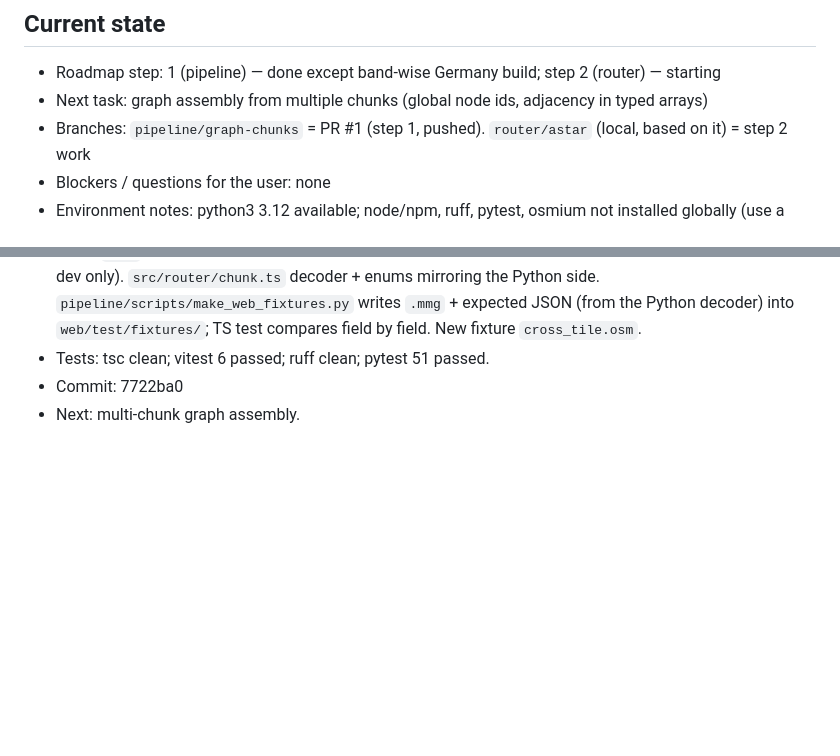
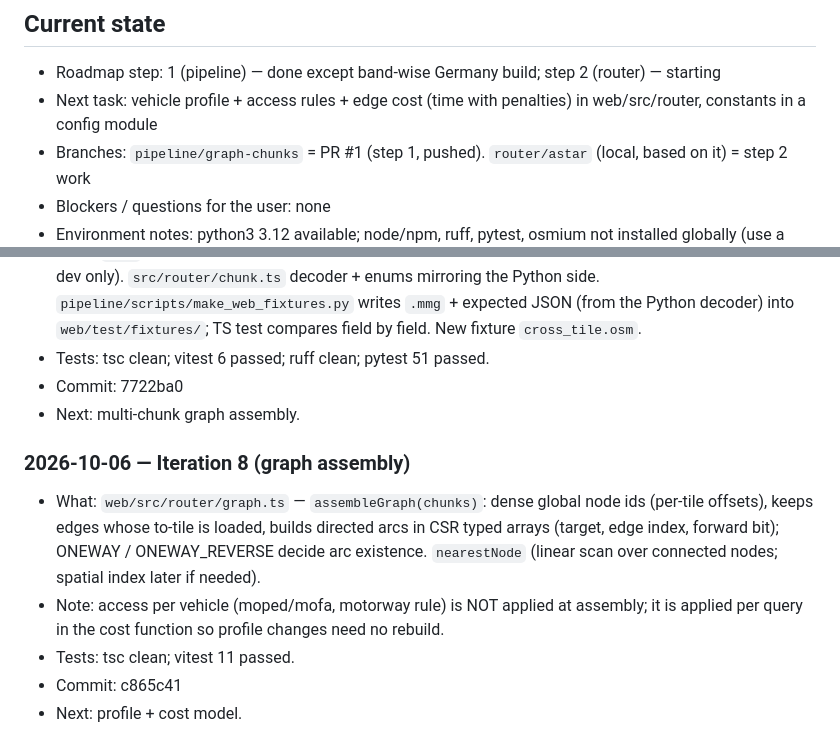
Before and after one commit to CodeRenner/MopedMaps, a Markdown page: docs/PROGRESS.md, 2 parts joined by grey strips. Rendered like a GitHub page; blank space fills up the shorter version.

Commit message:
Log iteration 8
Co-Authored-By: Claude Opus 5.5 <noreply@anthropic.com>

```diff
--- a/docs/PROGRESS.md
+++ b/docs/PROGRESS.md
@@ -6,7 +6,7 @@ updates "Current state". Newest entries at the bottom.
 
 ## Current state
 - Roadmap step: 1 (pipeline) — done except band-wise Germany build; step 2 (router) — starting
-- Next task: graph assembly from multiple chunks (global node ids, adjacency in typed arrays)
+- Next task: vehicle profile + access rules + edge cost (time with penalties) in web/src/router, constants in a config module
 - Branches: `pipeline/graph-chunks` = PR #1 (step 1, pushed). `router/astar` (local, based on it) = step 2 work
 - Blockers / questions for the user: none
 - Environment notes: python3 3.12 available; node/npm, ruff, pytest, osmium
@@ -137,3 +137,16 @@ updates "Current state". Newest entries at the bottom.
 - Tests: tsc clean; vitest 6 passed; ruff clean; pytest 51 passed.
 - Commit: 7722ba0
 - Next: multi-chunk graph assembly.
+
+### 2026-10-06 — Iteration 8 (graph assembly)
+- What: `web/src/router/graph.ts` — `assembleGraph(chunks)`: dense global
+  node ids (per-tile offsets), keeps edges whose to-tile is loaded, builds
+  directed arcs in CSR typed arrays (target, edge index, forward bit);
+  ONEWAY / ONEWAY_REVERSE decide arc existence. `nearestNode` (linear scan
+  over connected nodes; spatial index later if needed).
+- Note: access per vehicle (moped/mofa, motorway rule) is NOT applied at
+  assembly; it is applied per query in the cost function so profile changes
+  need no rebuild.
+- Tests: tsc clean; vitest 11 passed.
+- Commit: c865c41
+- Next: profile + cost model.
```
Also changed, not shown: other parts of docs/PROGRESS.md (+1 -1 lines).
